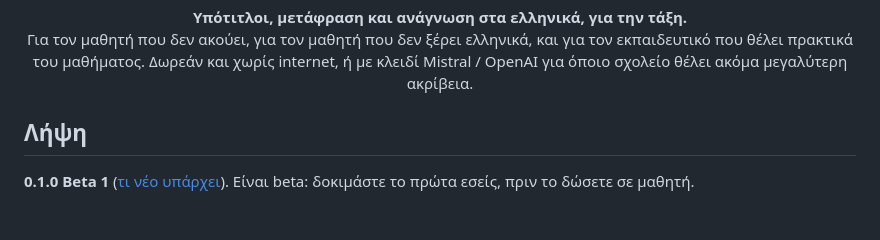
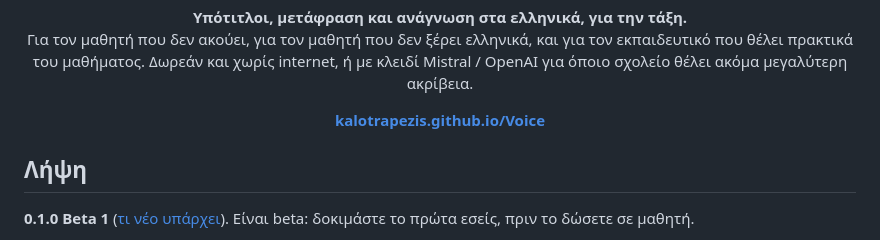
Before and after one commit to kalotrapezis/Voice, a Markdown page: README.md, the part around the change. GitHub-like rendering; blank space fills up the shorter version.

Commit message:
README links the new site
Co-Authored-By: Claude Opus 5.5 <noreply@anthropic.com>

```diff
--- a/README.md
+++ b/README.md
@@ -5,6 +5,8 @@
 <p align="center"><b>Υπότιτλοι, μετάφραση και ανάγνωση στα ελληνικά, για την τάξη.</b><br>
 Για τον μαθητή που δεν ακούει, για τον μαθητή που δεν ξέρει ελληνικά, και για τον εκπαιδευτικό που θέλει πρακτικά
 του μαθήματος. Δωρεάν και χωρίς internet, ή με κλειδί Mistral / OpenAI για όποιο σχολείο θέλει ακόμα μεγαλύτερη ακρίβεια.</p>
+
+<p align="center"><a href="https://kalotrapezis.github.io/Voice/"><b>kalotrapezis.github.io/Voice</b></a></p>
 
 ## Λήψη
 
```
